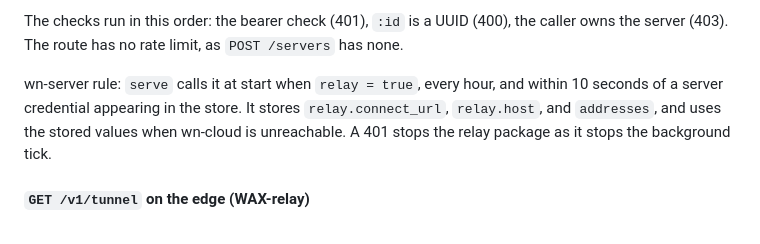
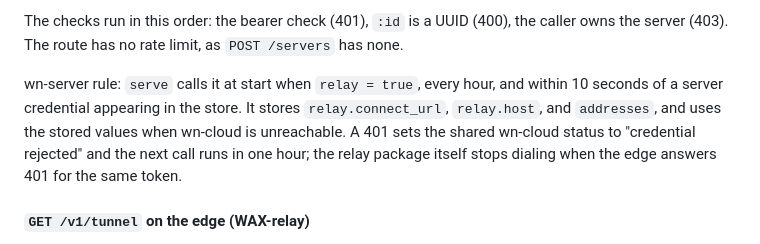
Before and after one commit to waxnerdhq/wn-server, a Markdown page: docs/relay.md, the part around the change. Drawn GitHub-style.

Commit message:
WAX-990: State in the design what a 401 from GET /servers/:id does in serve
Co-Authored-By: Claude Fable 5.1 <noreply@anthropic.com>
Claude-Session: https://claude.ai/code/session_0153BuHy7j2kWSxqVetuAvbm

```diff
--- a/docs/relay.md
+++ b/docs/relay.md
@@ -332,7 +332,7 @@ The route also answers the 401 and 403 answers of the bearer check.
 
 The checks run in this order: the bearer check (401), `:id` is a UUID (400), the caller owns the server (403). The route has no rate limit, as `POST /servers` has none.
 
-wn-server rule: `serve` calls it at start when `relay = true`, every hour, and within 10 seconds of a server credential appearing in the store. It stores `relay.connect_url`, `relay.host`, and `addresses`, and uses the stored values when wn-cloud is unreachable. A 401 stops the relay package as it stops the background tick.
+wn-server rule: `serve` calls it at start when `relay = true`, every hour, and within 10 seconds of a server credential appearing in the store. It stores `relay.connect_url`, `relay.host`, and `addresses`, and uses the stored values when wn-cloud is unreachable. A 401 sets the shared wn-cloud status to "credential rejected" and the next call runs in one hour; the relay package itself stops dialing when the edge answers 401 for the same token.
 
 #### `GET /v1/tunnel` on the edge (WAX-relay)
 
```
